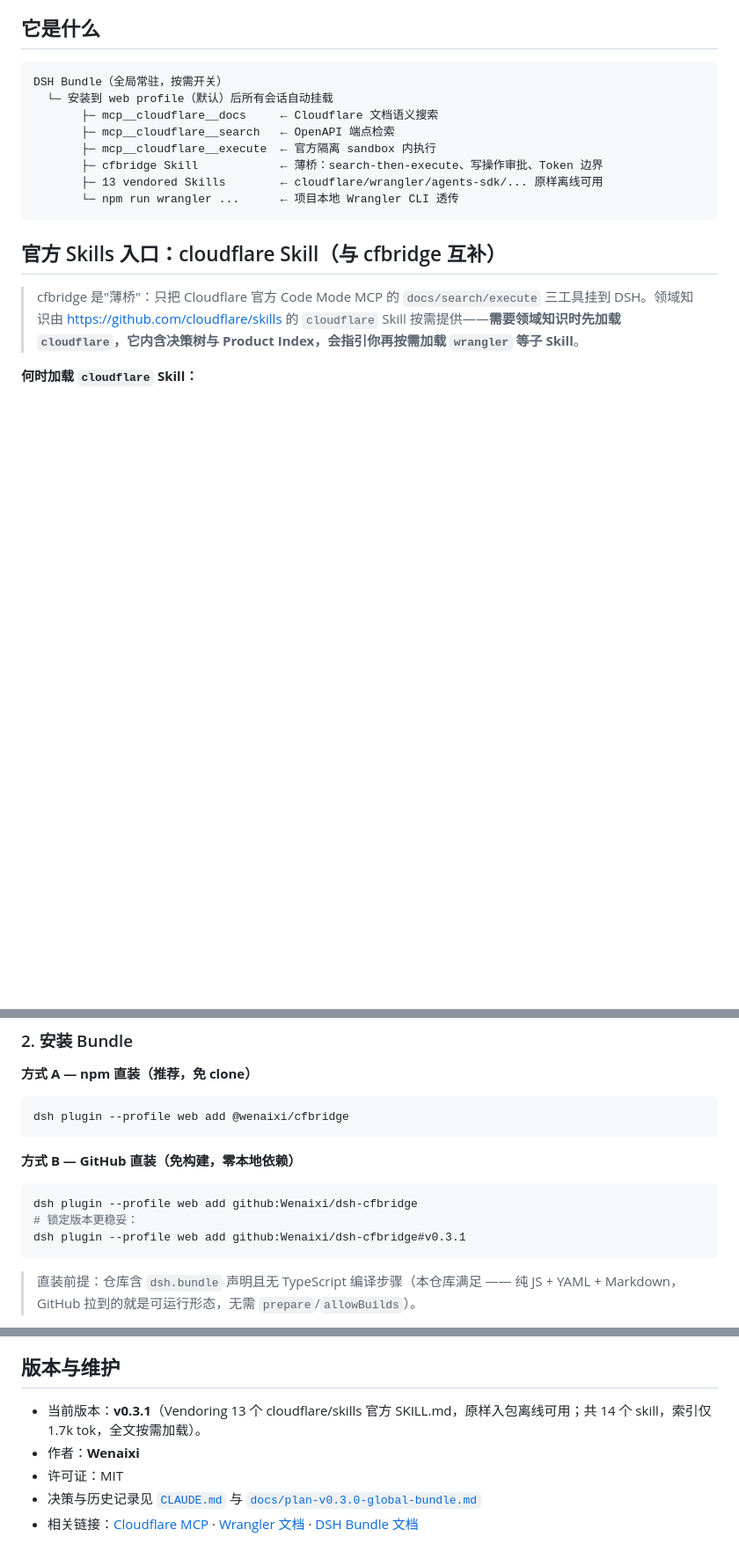
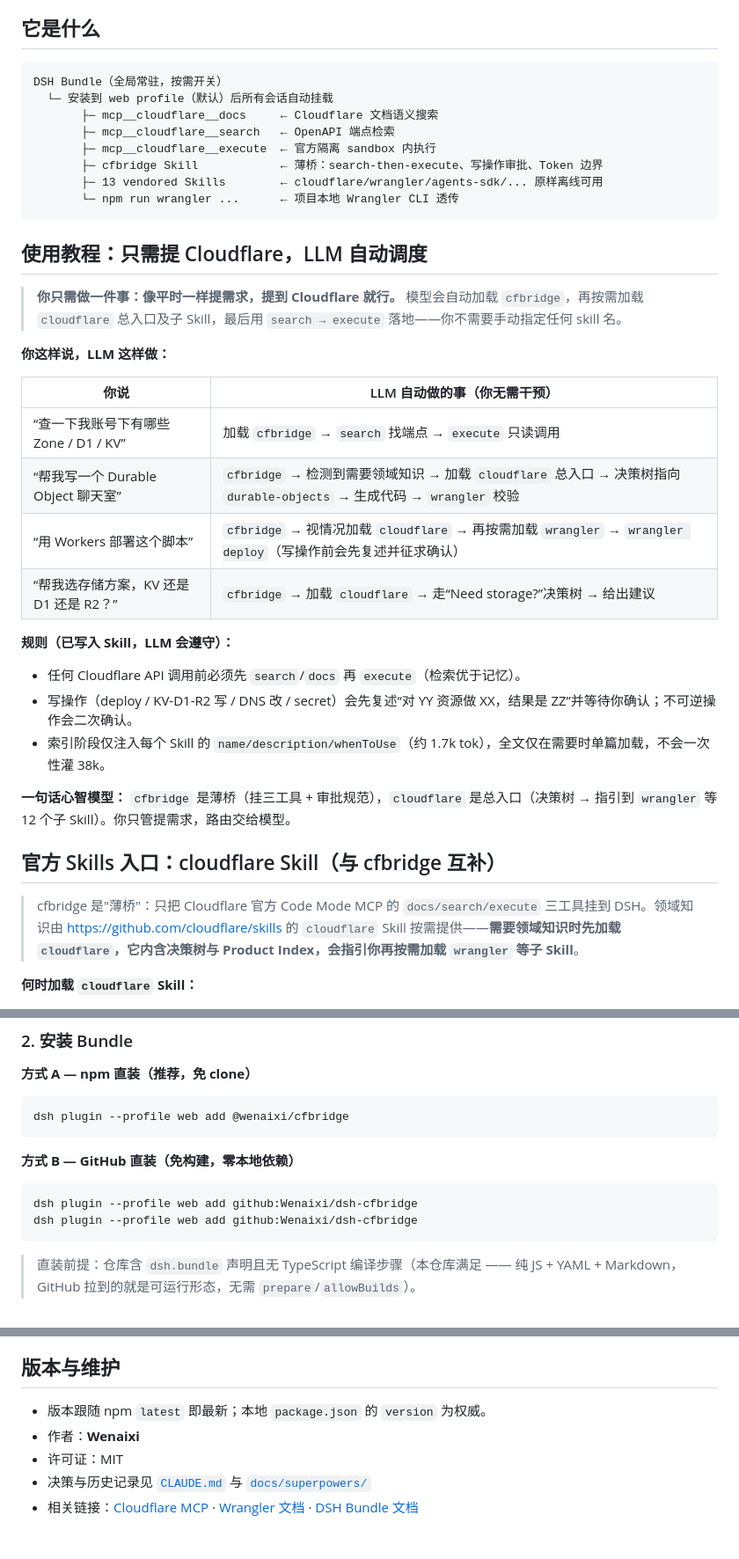
Before and after one commit to Wenaixi/dsh-cfbridge, a Markdown page: README.md, 3 parts joined by grey strips. Shown at 88% size. Drawn GitHub-style; blank space fills up the shorter version.

Commit message:
﻿docs: remove hardcoded versions from README and add usage tutorial (LLM auto-routes)
- Remove static version badge and v0.x hardcodes; version follows npm latest, package.json is authority. One-click install now default latest (no #v tag).
- Add "使用教程：只需提 Cloudflare，LLM 自动调度" section after 它是什么: user just mentions Cloudflare and LLM auto-loads cfbridge -> cloudflare -> sub-skills -> search/execute; table of examples + embedded rules + one-liner mental model.
- Prereq: >=0.1.1-rc.2 -> latest recommendation; clean install examples.

````diff
--- a/README.md
+++ b/README.md
@@ -38,6 +37,27 @@ DSH Bundle（全局常驻，按需开关）
        ├─ 13 vendored Skills        ← cloudflare/wrangler/agents-sdk/... 原样离线可用
        └─ npm run wrangler ...      ← 项目本地 Wrangler CLI 透传
 ```
+
+## 使用教程：只需提 Cloudflare，LLM 自动调度
+
+> **你只需做一件事：像平时一样提需求，提到 Cloudflare 就行。** 模型会自动加载 `cfbridge`，再按需加载 `cloudflare` 总入口及子 Skill，最后用 `search → execute` 落地——你不需要手动指定任何 skill 名。
+
+**你这样说，LLM 这样做：**
+
+| 你说 | LLM 自动做的事（你无需干预） |
+|------|-----------------------------|
+| “查一下我账号下有哪些 Zone / D1 / KV” | 加载 `cfbridge` → `search` 找端点 → `execute` 只读调用 |
+| “帮我写一个 Durable Object 聊天室” | `cfbridge` → 检测到需要领域知识 → 加载 `cloudflare` 总入口 → 决策树指向 `durable-objects` → 生成代码 → `wrangler` 校验 |
+| “用 Workers 部署这个脚本” | `cfbridge` → 视情况加载 `cloudflare` → 再按需加载 `wrangler` → `wrangler deploy`（写操作前会先复述并征求确认） |
+| “帮我选存储方案，KV 还是 D1 还是 R2？” | `cfbridge` → 加载 `cloudflare` → 走“Need storage?”决策树 → 给出建议 |
+
+**规则（已写入 Skill，LLM 会遵守）：**
+- 任何 Cloudflare API 调用前必须先 `search`/`docs` 再 `execute`（检索优于记忆）。
+- 写操作（deploy / KV-D1-R2 写 / DNS 改 / secret）会先复述“对 YY 资源做 XX，结果是 ZZ”并等待你确认；不可逆操作会二次确认。
+- 索引阶段仅注入每个 Skill 的 `name/description/whenToUse`（约 1.7k tok），全文仅在需要时单篇加载，不会一次性灌 38k。
+
+**一句话心智模型：** `cfbridge` 是薄桥（挂三工具 + 审批规范），`cloudflare` 是总入口（决策树 → 指引到 `wrangler` 等 12 个子 Skill）。你只管提需求，路由交给模型。
+
 
 ## 官方 Skills 入口：cloudflare Skill（与 cfbridge 互补）
 
@@ -120,8 +140,7 @@ dsh plugin --profile web add @wenaixi/cfbridge
 
 ```powershell
 dsh plugin --profile web add github:Wenaixi/dsh-cfbridge
-# 锁定版本更稳妥：
-dsh plugin --profile web add github:Wenaixi/dsh-cfbridge#v0.3.1
+dsh plugin --profile web add github:Wenaixi/dsh-cfbridge
 ```
 
 > 直装前提：仓库含 `dsh.bundle` 声明且无 TypeScript 编译步骤（本仓库满足 —— 纯 JS + YAML + Markdown，GitHub 拉到的就是可运行形态，无需 `prepare`/`allowBuilds`）。
@@ -246,8 +265,8 @@ npm run sync:vendor:force  # 强制全量刷新
 
 ## 版本与维护
 
-- 当前版本：**v0.3.1**（Vendoring 13 个 cloudflare/skills 官方 SKILL.md，原样入包离线可用；共 14 个 skill，索引仅 1.7k tok，全文按需加载）。
+- 版本跟随 npm `latest` 即最新；本地 `package.json` 的 `version` 为权威。
 - 作者：**Wenaixi**
 - 许可证：MIT
-- 决策与历史记录见 [`CLAUDE.md`](./CLAUDE.md) 与 [`docs/plan-v0.3.0-global-bundle.md`](./docs/plan-v0.3.0-global-bundle.md)
+- 决策与历史记录见 [`CLAUDE.md`](./CLAUDE.md) 与 [`docs/superpowers/`](./docs/superpowers/plans/)
 - 相关链接：[Cloudflare MCP](https://github.com/cloudflare/mcp) · [Wrangler 文档](https://developers.cloudflare.com/workers/wrangler/) · [DSH Bundle 文档](https://github.com/deepseek-ai/deepseek-harness)
````
Also changed, not shown: other parts of README.md (+4 -5 lines).
